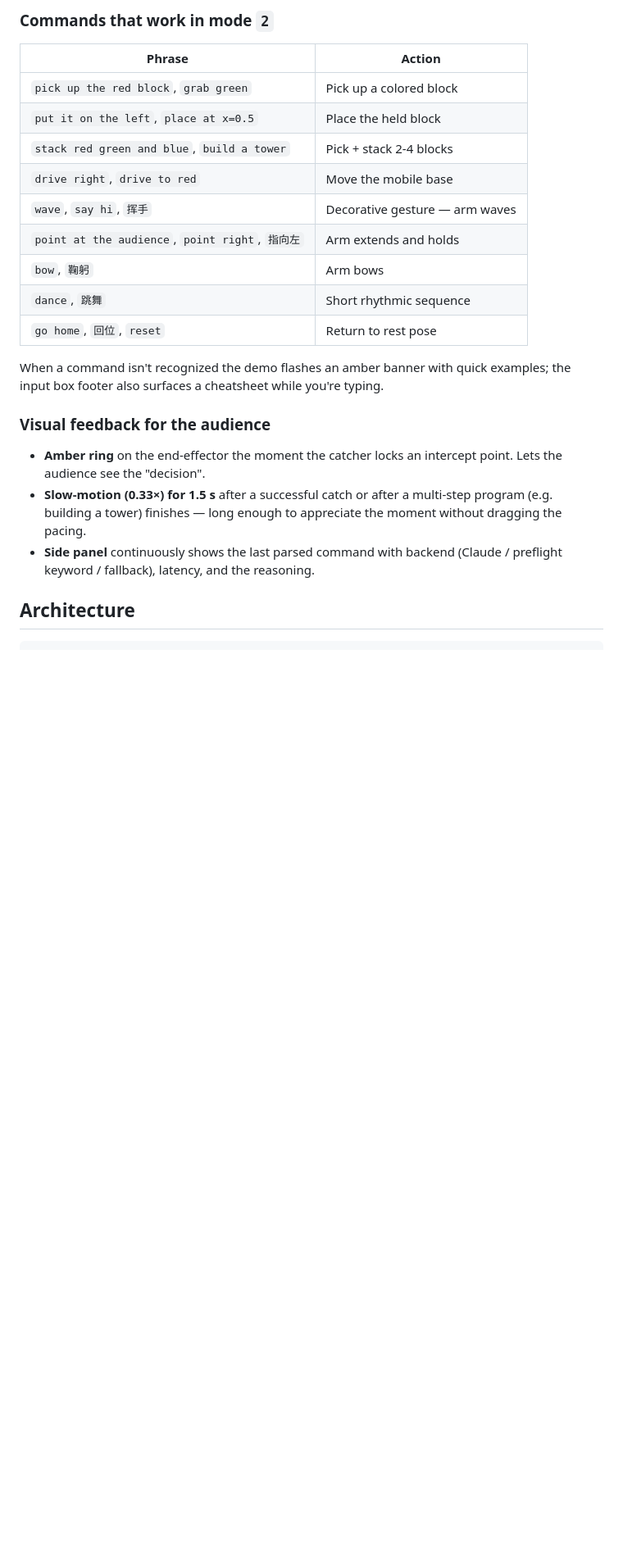
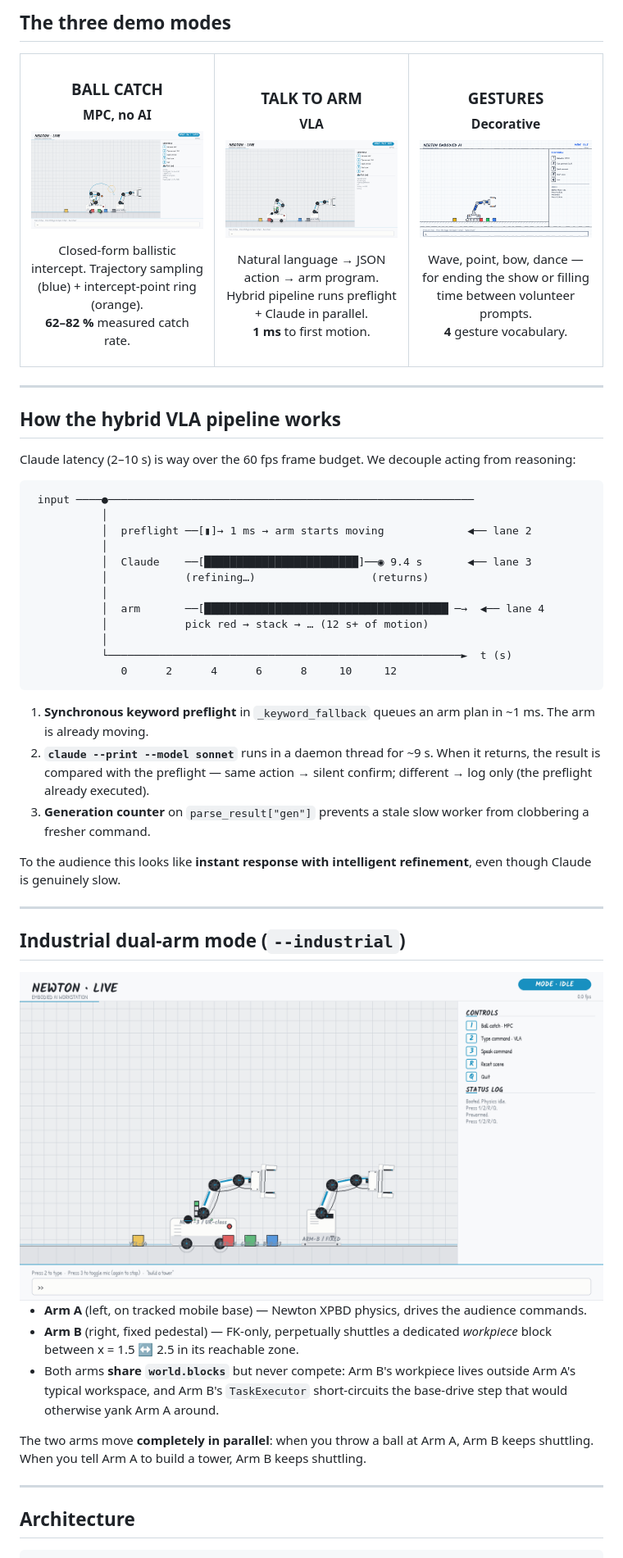
Before and after one commit to Hollis36/newton-vla-demo, a Markdown page: README.md, the part around one of its changes. Shown at 82% size. GitHub-like rendering; blank space fills up the shorter version.

````diff
--- a/README.md
+++ b/README.md
@@ -30,31 +79,81 @@ Controls during the demo:
 
-### Commands that work in mode `2`
+## The three demo modes
 
-| Phrase | Action |
-|--------|--------|
-| `pick up the red block`, `grab green` | Pick up a colored block |
-| `put it on the left`, `place at x=0.5` | Place the held block |
-| `stack red green and blue`, `build a tower` | Pick + stack 2-4 blocks |
-| `drive right`, `drive to red` | Move the mobile base |
-| `wave`, `say hi`, `挥手` | Decorative gesture — arm waves |
-| `point at the audience`, `point right`, `指向左` | Arm extends and holds |
-| `bow`, `鞠躬` | Arm bows |
-| `dance`, `跳舞` | Short rhythmic sequence |
-| `go home`, `回位`, `reset` | Return to rest pose |
+<table>
+<tr>
+<td width="33%" align="center">
 
-When a command isn't recognized the demo flashes an amber banner with
-quick examples; the input box footer also surfaces a cheatsheet while
-you're typing.
+### BALL CATCH<br><sub>MPC, no AI</sub>
 
-### Visual feedback for the audience
+<img src="docs/figures/catch_industrial.png" width="100%"><br>
 
-- **Amber ring** on the end-effector the moment the catcher locks an
-  intercept point. Lets the audience see the "decision".
-- **Slow-motion (0.33×) for 1.5 s** after a successful catch or after a
-  multi-step program (e.g. building a tower) finishes — long enough to
-  appreciate the moment without dragging the pacing.
-- **Side panel** continuously shows the last parsed command with backend
-  (Claude / preflight keyword / fallback), latency, and the reasoning.
+Closed-form ballistic intercept. Trajectory sampling (blue) + intercept-point ring (orange).<br>
+**62–82 %** measured catch rate.
+
+</td>
+<td width="33%" align="center">
+
+### TALK TO ARM<br><sub>VLA</sub>
+
+<img src="docs/figures/stack_industrial.png" width="100%"><br>
+
+Natural language → JSON action → arm program. Hybrid pipeline runs preflight + Claude in parallel.<br>
+**1 ms** to first motion.
+
+</td>
+<td width="33%" align="center">
+
+### GESTURES<br><sub>Decorative</sub>
+
+<img src="docs/figures/classroom_view.png" width="100%"><br>
+
+Wave, point, bow, dance — for ending the show or filling time between volunteer prompts.<br>
+**4** gesture vocabulary.
+
+</td>
+</tr>
+</table>
+
+---
+
+## How the hybrid VLA pipeline works
+
+Claude latency (2–10 s) is way over the 60 fps frame budget. We decouple acting from reasoning:
+
+```
+ input ────●─────────────────────────────────────────────────────────
+           │
+           │  preflight ──[▮]→ 1 ms → arm starts moving             ◀── lane 2
+           │
+           │  Claude    ──[████████████████████████]──◉ 9.4 s       ◀── lane 3
+           │            (refining…)                  (returns)
+           │
+           │  arm       ──[██████████████████████████████████████ ─→  ◀── lane 4
+           │            pick red → stack → … (12 s+ of motion)
+           │
+           └───────────────────────────────────────────────────────►  t (s)
+              0      2      4      6      8     10     12
+```
+
+1. **Synchronous keyword preflight** in `_keyword_fallback` queues an arm plan in ~1 ms. The arm is already moving.
+2. **`claude --print --model sonnet`** runs in a daemon thread for ~9 s. When it returns, the result is compared with the preflight — same action → silent confirm; different → log only (the preflight already executed).
+3. **Generation counter** on `parse_result["gen"]` prevents a stale slow worker from clobbering a fresher command.
+
+To the audience this looks like **instant response with intelligent refinement**, even though Claude is genuinely slow.
+
+---
+
+## Industrial dual-arm mode (`--industrial`)
+
+<img src="docs/figures/industrial_view.png" width="100%">
+
+* **Arm A** (left, on tracked mobile base) — Newton XPBD physics, drives the audience commands.
+* **Arm B** (right, fixed pedestal) — FK-only, perpetually shuttles a dedicated *workpiece* block between x = 1.5 ↔ 2.5 in its reachable zone.
+* Both arms **share `world.blocks`** but never compete: Arm B's workpiece lives outside Arm A's typical workspace, and Arm B's `TaskExecutor` short-circuits the base-drive step that would otherwise yank Arm A around.
+
+The two arms move **completely in parallel**: when you throw a ball at Arm A, Arm B keeps shuttling. When you tell Arm A to build a tower, Arm B keeps shuttling.
+
+---
 
 ## Architecture
 
````
Also changed, not shown: other parts of README.md (+175 -152 lines).
